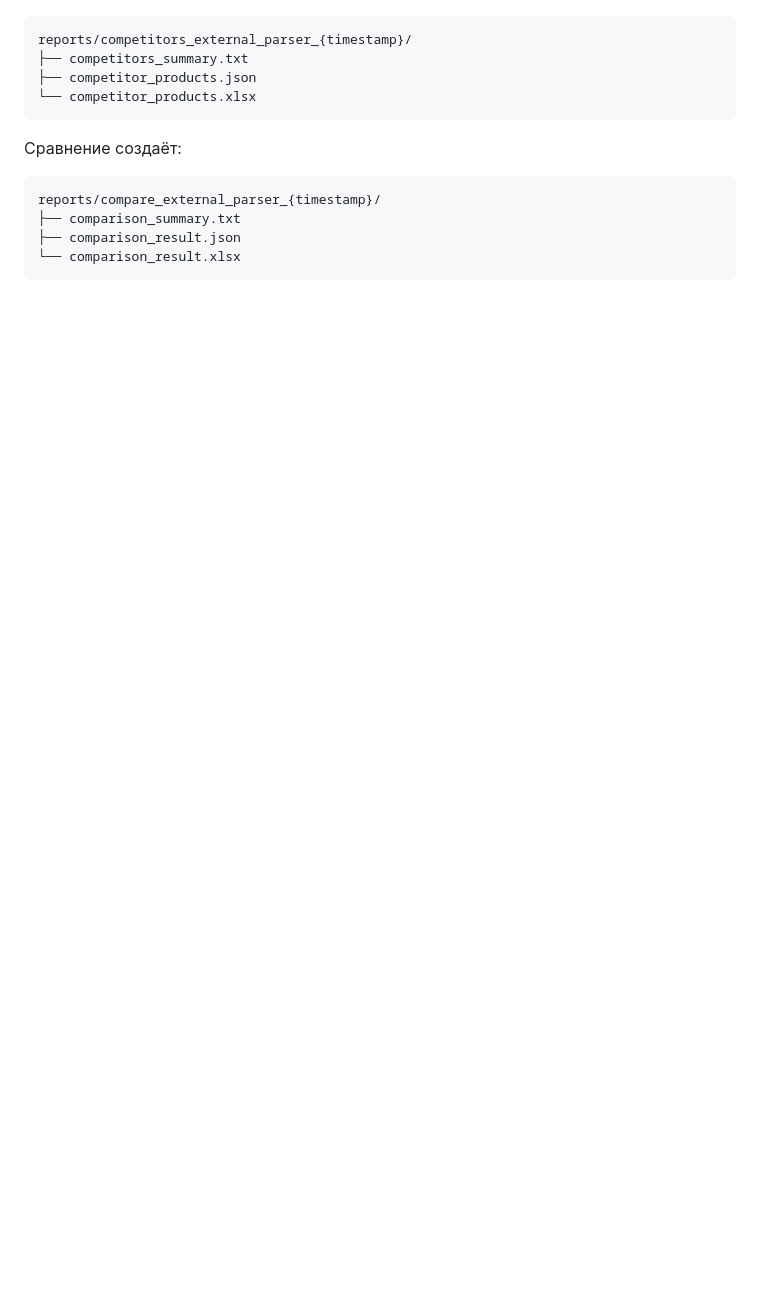
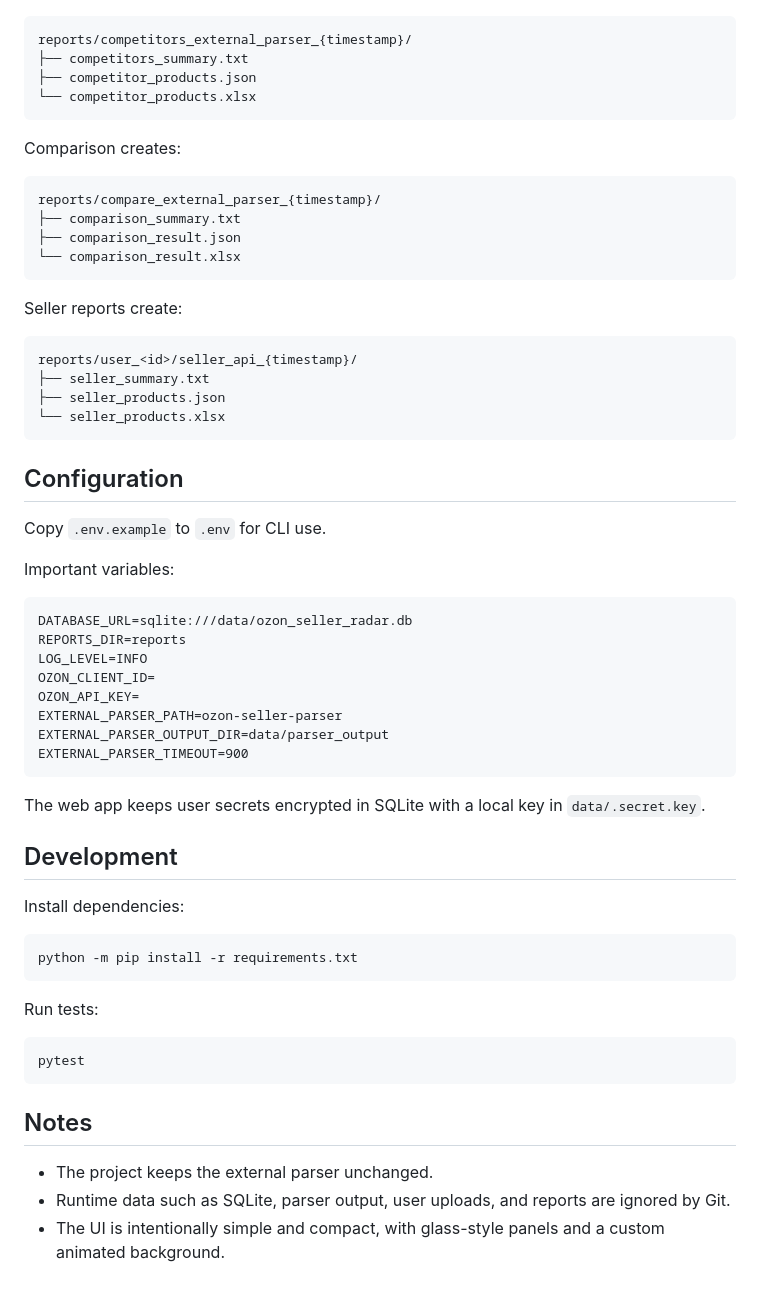
Before and after one commit to gasich27/ozon-compas, a Markdown page: README.md, the part around one of its changes. Drawn GitHub-style; blank space fills up the shorter version.

````diff
--- a/README.md
+++ b/README.md
@@ -143,7 +137,7 @@ reports/competitors_external_parser_{timestamp}/
 └── competitor_products.xlsx
 ```
 
-Сравнение создаёт:
+Comparison creates:
 
 ```text
 reports/compare_external_parser_{timestamp}/
@@ -151,3 +145,51 @@ reports/compare_external_parser_{timestamp}/
 ├── comparison_result.json
 └── comparison_result.xlsx
 ```
+
+Seller reports create:
+
+```text
+reports/user_<id>/seller_api_{timestamp}/
+├── seller_summary.txt
+├── seller_products.json
+└── seller_products.xlsx
+```
+
+## Configuration
+
+Copy `.env.example` to `.env` for CLI use.
+
+Important variables:
+
+```dotenv
+DATABASE_URL=sqlite:///data/ozon_seller_radar.db
+REPORTS_DIR=reports
+LOG_LEVEL=INFO
+OZON_CLIENT_ID=
+OZON_API_KEY=
+EXTERNAL_PARSER_PATH=ozon-seller-parser
+EXTERNAL_PARSER_OUTPUT_DIR=data/parser_output
+EXTERNAL_PARSER_TIMEOUT=900
+```
+
+The web app keeps user secrets encrypted in SQLite with a local key in `data/.secret.key`.
+
+## Development
+
+Install dependencies:
+
+```bash
+python -m pip install -r requirements.txt
+```
+
+Run tests:
+
+```bash
+pytest
+```
+
+## Notes
+
+- The project keeps the external parser unchanged.
+- Runtime data such as SQLite, parser output, user uploads, and reports are ignored by Git.
+- The UI is intentionally simple and compact, with glass-style panels and a custom animated background.
````
Also changed, not shown: other parts of README.md (+83 -89 lines).
